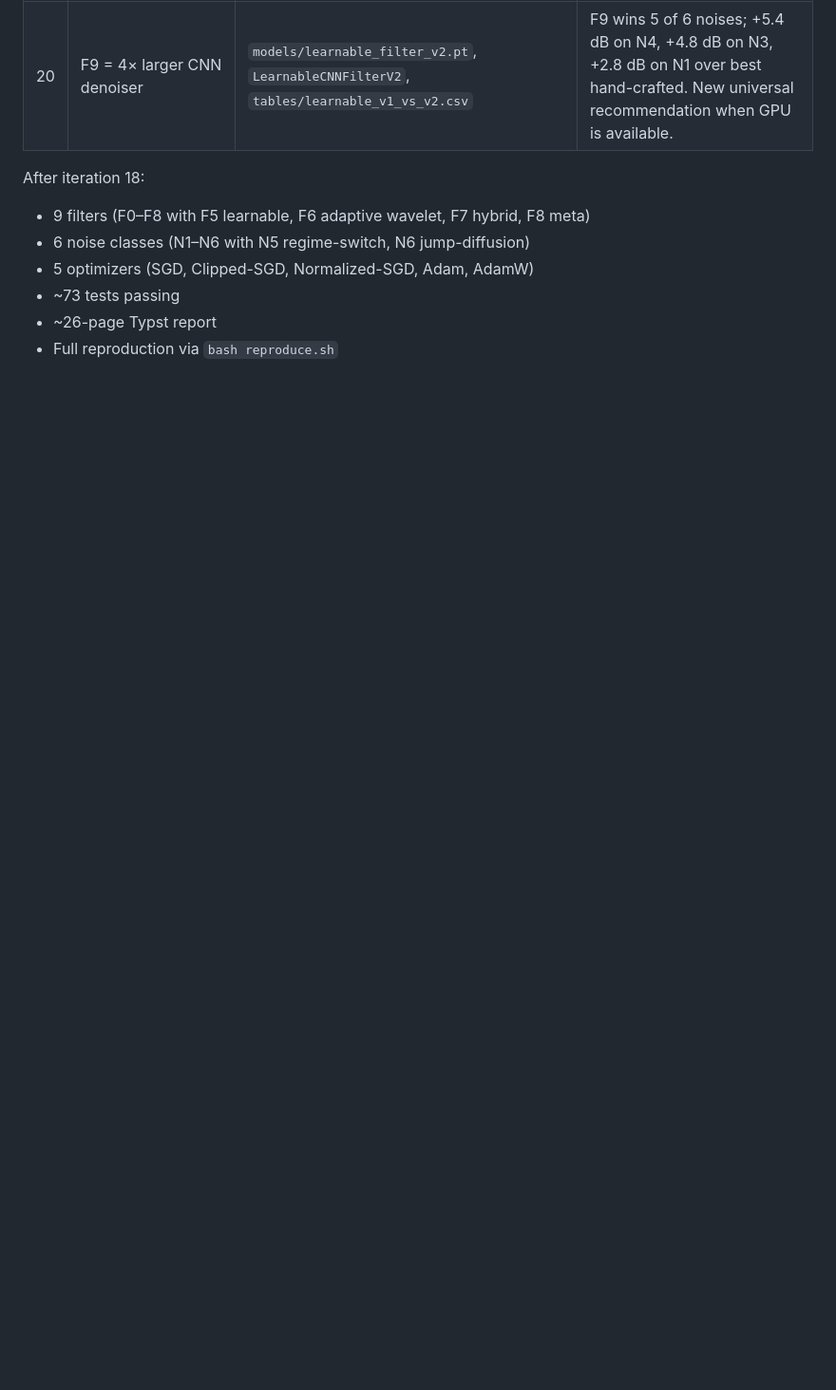
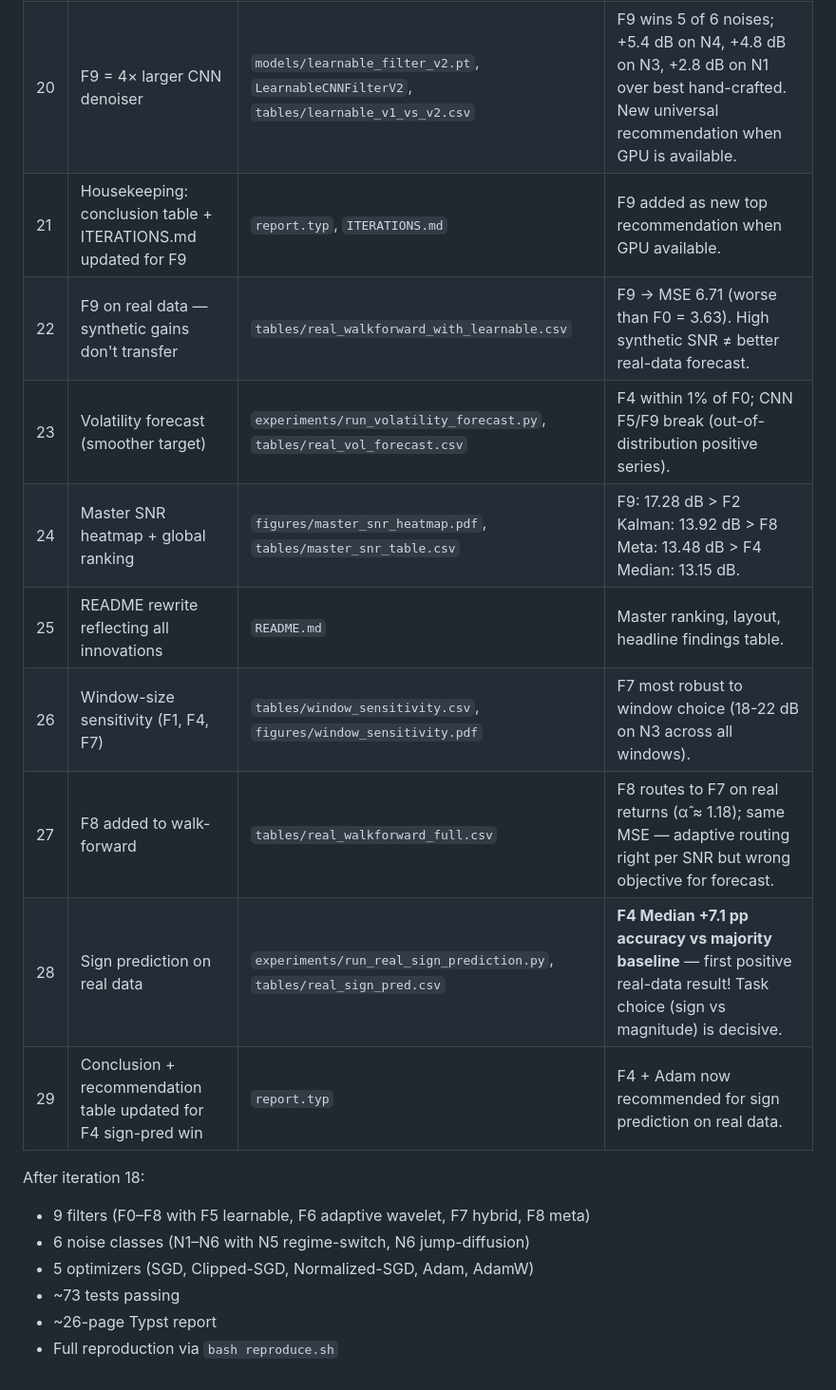
Before and after one commit to Poogee/momo_proj, a Markdown page: ITERATIONS.md, the part around the change. Shown at 95% size. GitHub-like rendering; blank space fills up the shorter version.

Commit message:
innov 30: ITERATIONS.md updated to cover iterations 21-29

```diff
--- a/ITERATIONS.md
+++ b/ITERATIONS.md
@@ -26,6 +26,15 @@ real-data sweep on 9 tickers, Russian Typst report, 57 tests).
 | 18 | Real-data 5-optimizer × 7-filter sweep | `tables/real_ho_full.csv`, `experiments/run_real_full_ho.py` | SGD/Clipped-SGD insensitive to filter choice; adaptive methods harmed by filtering on real returns. |
 | 19 | ITERATIONS.md innovation log | `ITERATIONS.md` | One-line summary of each innovation with artifact path and headline. |
 | 20 | F9 = 4× larger CNN denoiser | `models/learnable_filter_v2.pt`, `LearnableCNNFilterV2`, `tables/learnable_v1_vs_v2.csv` | F9 wins 5 of 6 noises; +5.4 dB on N4, +4.8 dB on N3, +2.8 dB on N1 over best hand-crafted. New universal recommendation when GPU is available. |
+| 21 | Housekeeping: conclusion table + ITERATIONS.md updated for F9 | `report.typ`, `ITERATIONS.md` | F9 added as new top recommendation when GPU available. |
+| 22 | F9 on real data — synthetic gains don't transfer | `tables/real_walkforward_with_learnable.csv` | F9 → MSE 6.71 (worse than F0 = 3.63). High synthetic SNR ≠ better real-data forecast. |
+| 23 | Volatility forecast (smoother target) | `experiments/run_volatility_forecast.py`, `tables/real_vol_forecast.csv` | F4 within 1% of F0; CNN F5/F9 break (out-of-distribution positive series). |
+| 24 | Master SNR heatmap + global ranking | `figures/master_snr_heatmap.pdf`, `tables/master_snr_table.csv` | F9: 17.28 dB > F2 Kalman: 13.92 dB > F8 Meta: 13.48 dB > F4 Median: 13.15 dB. |
+| 25 | README rewrite reflecting all innovations | `README.md` | Master ranking, layout, headline findings table. |
+| 26 | Window-size sensitivity (F1, F4, F7) | `tables/window_sensitivity.csv`, `figures/window_sensitivity.pdf` | F7 most robust to window choice (18-22 dB on N3 across all windows). |
+| 27 | F8 added to walk-forward | `tables/real_walkforward_full.csv` | F8 routes to F7 on real returns (α̂ ≈ 1.18); same MSE — adaptive routing right per SNR but wrong objective for forecast. |
+| 28 | Sign prediction on real data | `experiments/run_real_sign_prediction.py`, `tables/real_sign_pred.csv` | **F4 Median +7.1 pp accuracy vs majority baseline** — first positive real-data result! Task choice (sign vs magnitude) is decisive. |
+| 29 | Conclusion + recommendation table updated for F4 sign-pred win | `report.typ` | F4 + Adam now recommended for sign prediction on real data. |
 
 After iteration 18:
 - 9 filters (F0–F8 with F5 learnable, F6 adaptive wavelet, F7 hybrid, F8 meta)
```
